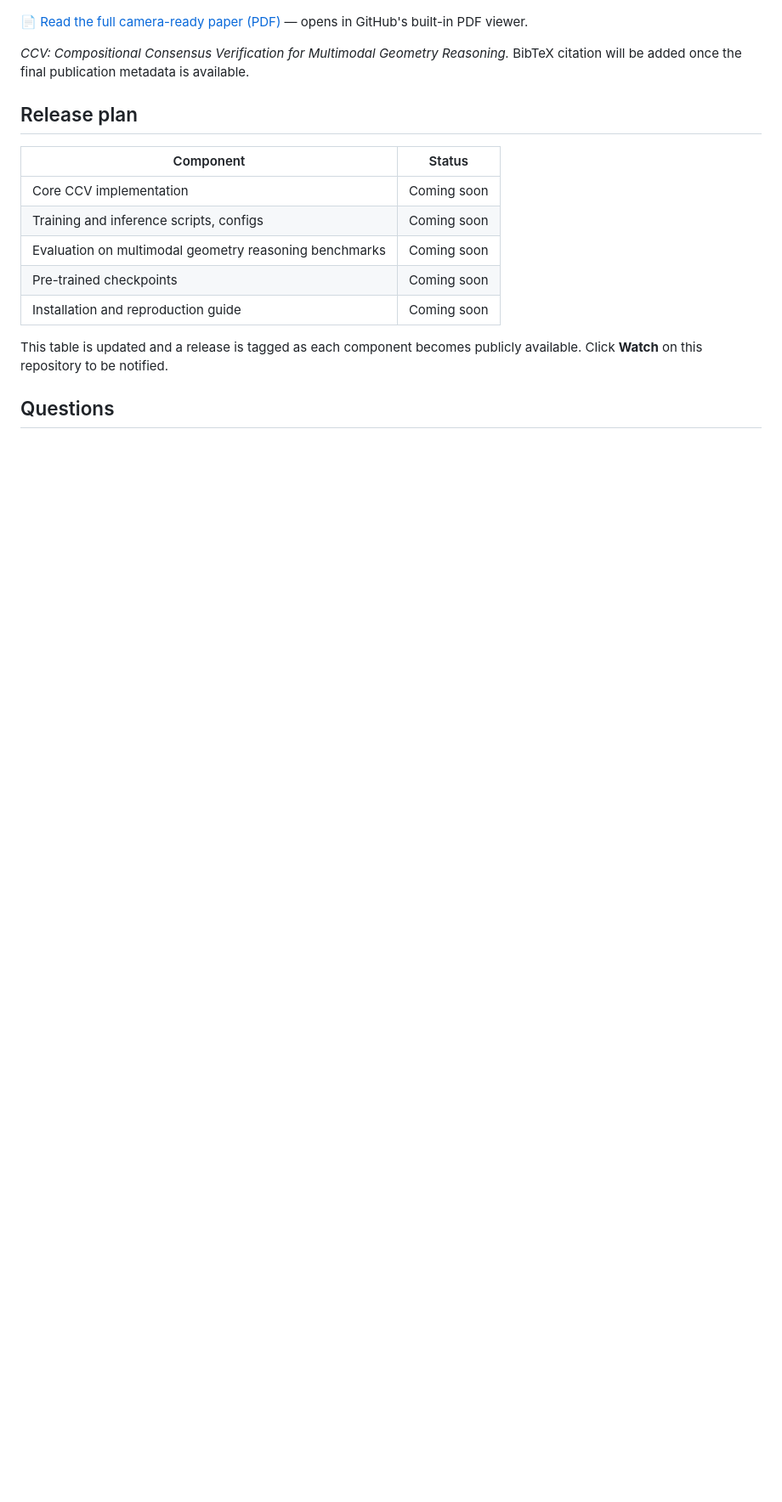
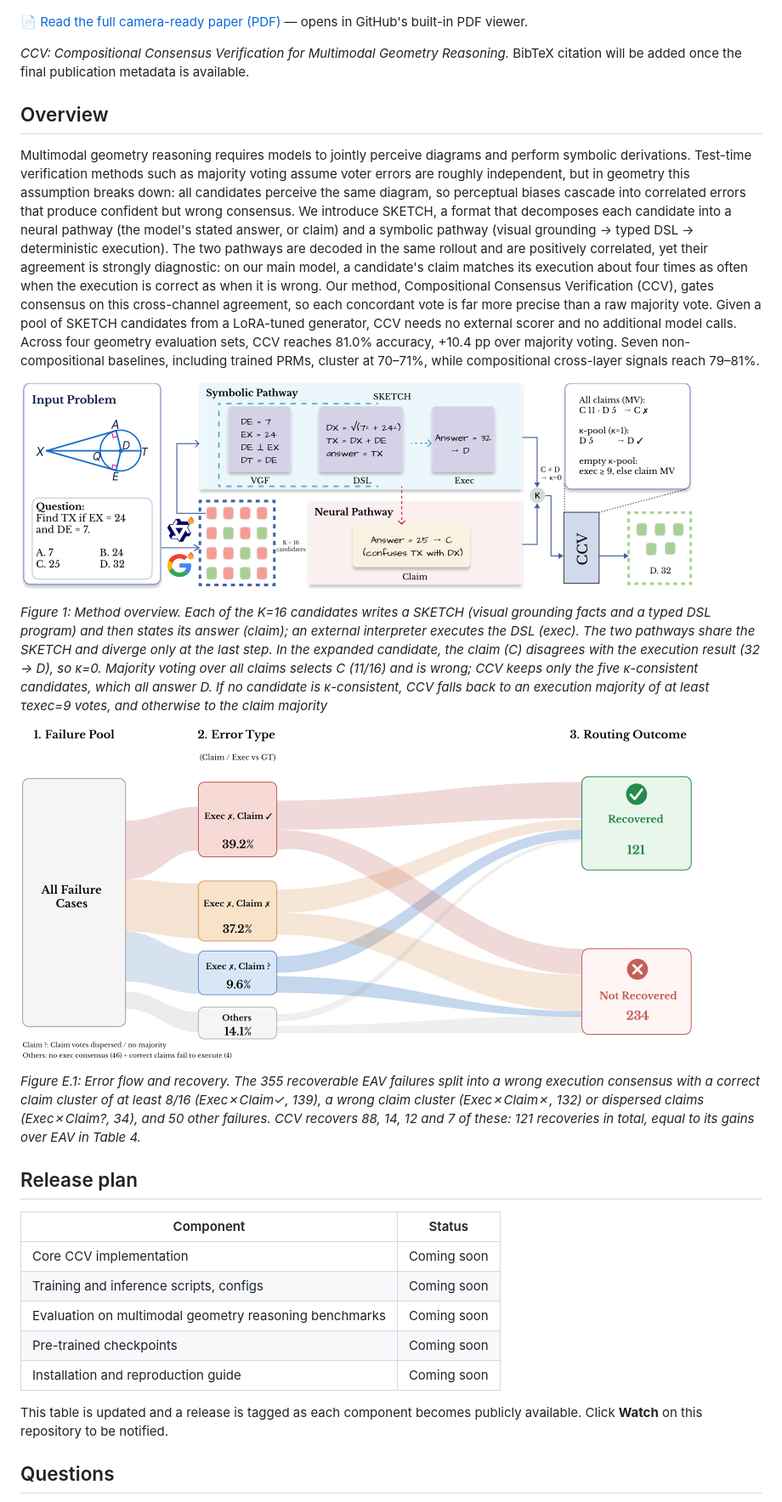
Before and after one commit to closss/CCV, a Markdown page: README.md, the part around the change. Shown at 85% size. Drawn GitHub-style; pictures changed too: assets/fig1.png (added), assets/figE-1.png (added); blank space fills up the shorter version.

Commit message:
Add abstract and method/error-flow figures to README

```diff
--- a/README.md
+++ b/README.md
@@ -18,6 +18,18 @@ Official code repository for **CCV: Compositional Consensus Verification for Mul
 
 *CCV: Compositional Consensus Verification for Multimodal Geometry Reasoning.* BibTeX citation will be added once the final publication metadata is available.
 
+## Overview
+
+Multimodal geometry reasoning requires models to jointly perceive diagrams and perform symbolic derivations. Test-time verification methods such as majority voting assume voter errors are roughly independent, but in geometry this assumption breaks down: all candidates perceive the same diagram, so perceptual biases cascade into correlated errors that produce confident but wrong consensus. We introduce SKETCH, a format that decomposes each candidate into a neural pathway (the model's stated answer, or claim) and a symbolic pathway (visual grounding → typed DSL → deterministic execution). The two pathways are decoded in the same rollout and are positively correlated, yet their agreement is strongly diagnostic: on our main model, a candidate's claim matches its execution about four times as often when the execution is correct as when it is wrong. Our method, Compositional Consensus Verification (CCV), gates consensus on this cross-channel agreement, so each concordant vote is far more precise than a raw majority vote. Given a pool of SKETCH candidates from a LoRA-tuned generator, CCV needs no external scorer and no additional model calls. Across four geometry evaluation sets, CCV reaches 81.0% accuracy, +10.4 pp over majority voting. Seven non-compositional baselines, including trained PRMs, cluster at 70–71%, while compositional cross-layer signals reach 79–81%.
+
+[![Figure 1: Method overview](assets/fig1.png)](assets/fig1.pdf)
+
+*Figure 1: Method overview. Each of the K=16 candidates writes a SKETCH (visual grounding facts and a typed DSL program) and then states its answer (claim); an external interpreter executes the DSL (exec). The two pathways share the SKETCH and diverge only at the last step. In the expanded candidate, the claim (C) disagrees with the execution result (32 → D), so κ=0. Majority voting over all claims selects C (11/16) and is wrong; CCV keeps only the five κ-consistent candidates, which all answer D. If no candidate is κ-consistent, CCV falls back to an execution majority of at least τexec=9 votes, and otherwise to the claim majority*
+
+[![Figure E.1: Error flow and recovery](assets/figE-1.png)](assets/figE-1.pdf)
+
+*Figure E.1: Error flow and recovery. The 355 recoverable EAV failures split into a wrong execution consensus with a correct claim cluster of at least 8/16 (Exec✗Claim✓, 139), a wrong claim cluster (Exec✗Claim✗, 132) or dispersed claims (Exec✗Claim?, 34), and 50 other failures. CCV recovers 88, 14, 12 and 7 of these: 121 recoveries in total, equal to its gains over EAV in Table 4.*
+
 ## Release plan
 
 | Component | Status |
```
Also changed, not shown: 2 other files.
